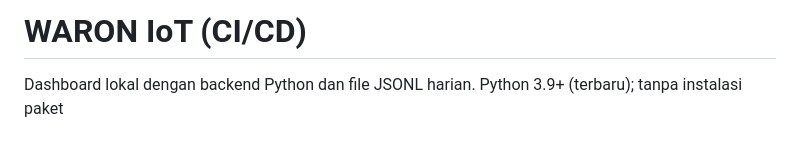
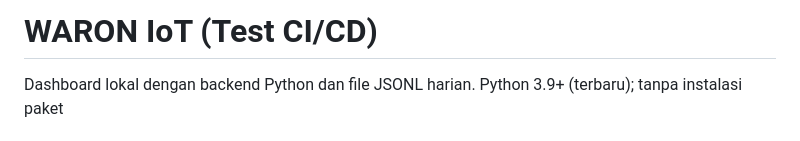
Before and after one commit to waronhospital/waron-iot, a Markdown page: README.md, the part around the change. GitHub-like rendering.

```diff
--- a/README.md
+++ b/README.md
@@ -1,4 +1,4 @@
-# WARON IoT (CI/CD)
+# WARON IoT (Test CI/CD)
 
 Dashboard lokal dengan backend Python dan file JSONL harian. Python 3.9+ (terbaru); tanpa instalasi paket
 
```
